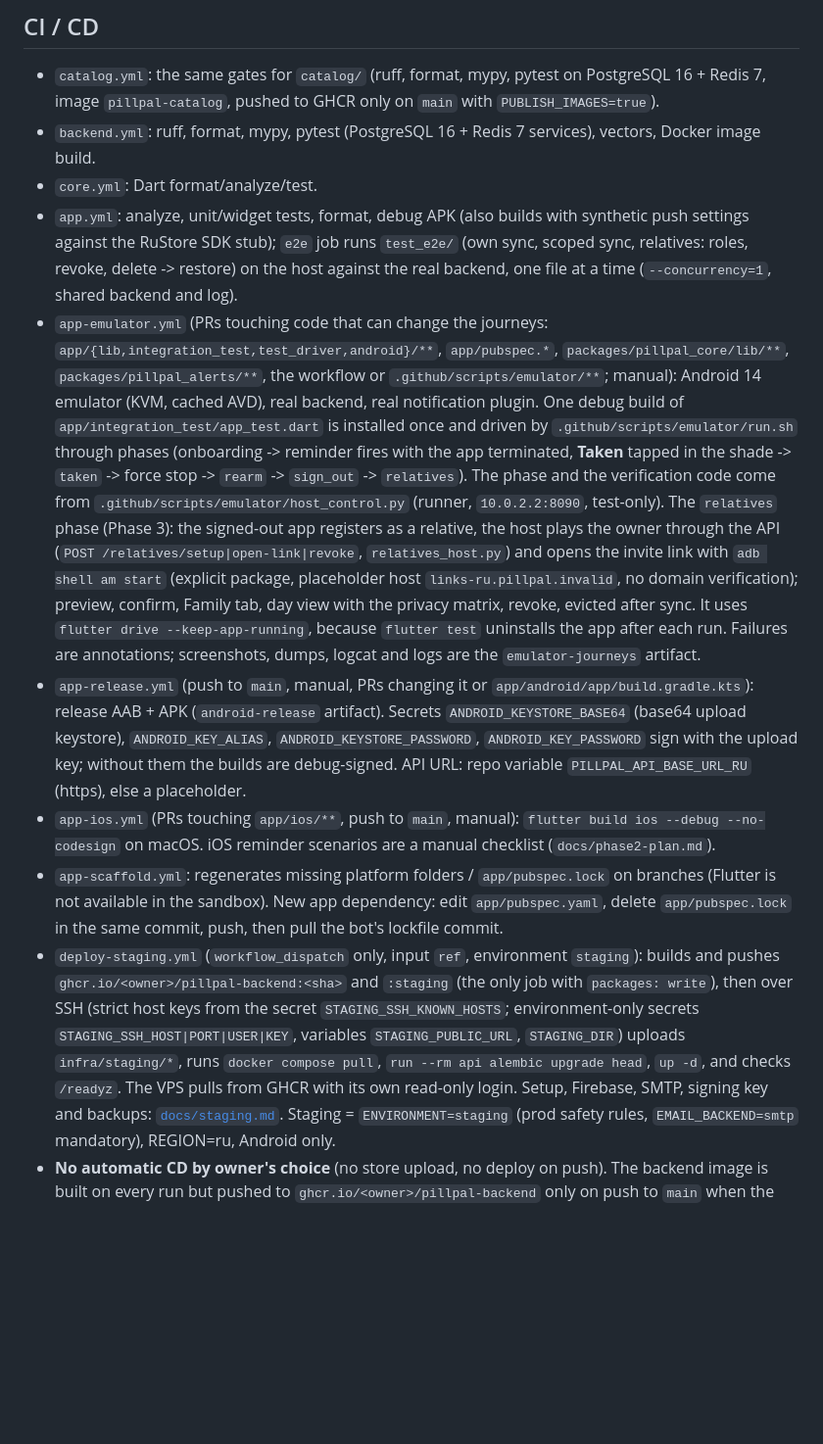
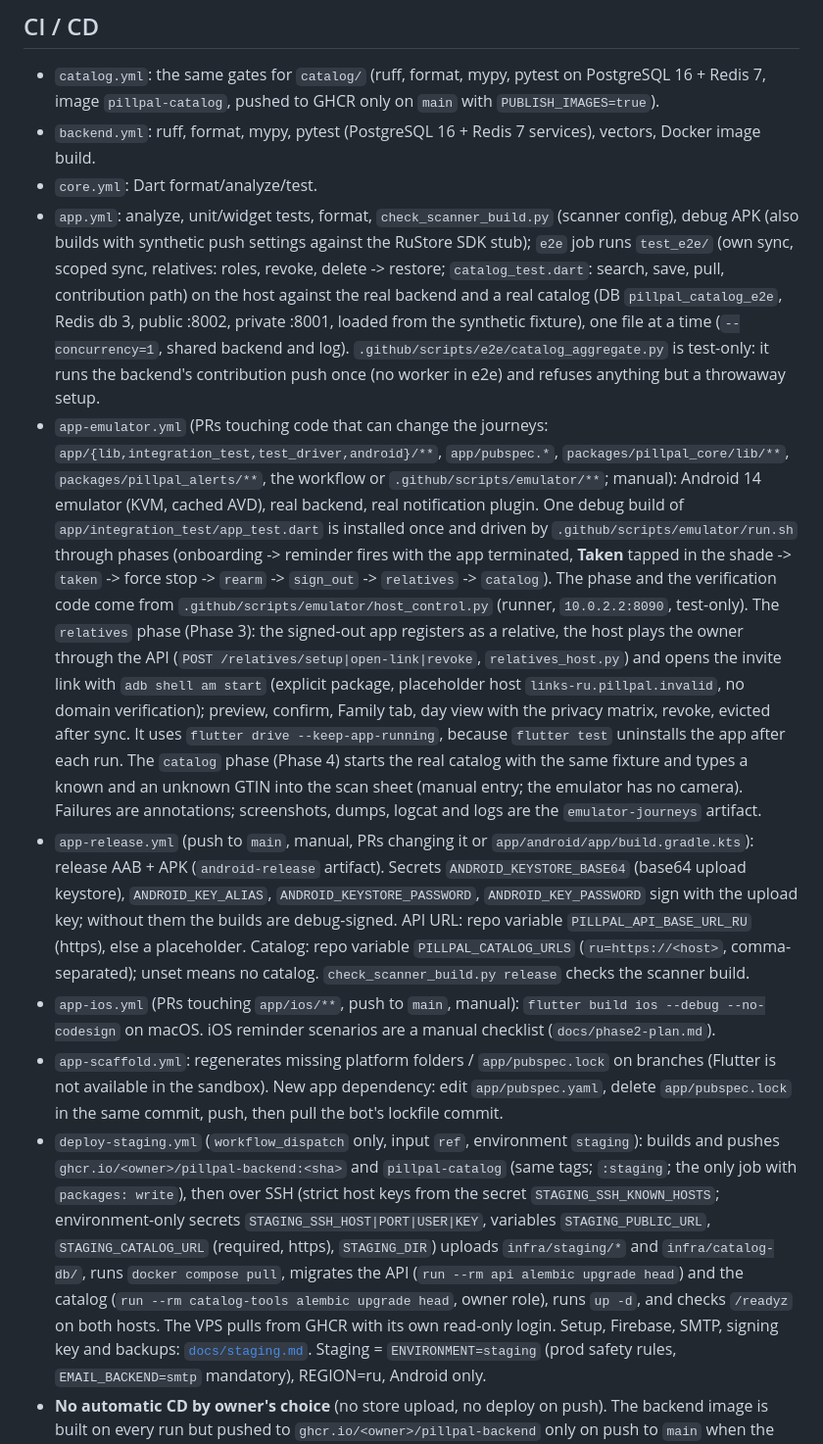
Before and after one commit to L0GIN0UT/PillPal, a Markdown page: CLAUDE.md, the part around one of its changes. Shown at 98% size. Drawn GitHub-style; blank space fills up the shorter version.

```diff
--- a/CLAUDE.md
+++ b/CLAUDE.md
@@ -119,35 +121,44 @@ strips it (`git config core.hooksPath .githooks`).
 - `catalog.yml`: the same gates for `catalog/` (ruff, format, mypy, pytest on PostgreSQL 16 + Redis 7, image `pillpal-catalog`, pushed to GHCR only on `main` with `PUBLISH_IMAGES=true`).
 - `backend.yml`: ruff, format, mypy, pytest (PostgreSQL 16 + Redis 7 services), vectors, Docker image build.
 - `core.yml`: Dart format/analyze/test.
-- `app.yml`: analyze, unit/widget tests, format, debug APK (also builds with synthetic push settings against the
-  RuStore SDK stub); `e2e` job runs `test_e2e/` (own sync, scoped sync, relatives: roles, revoke, delete -> restore)
-  on the host against the real backend, one file at a time (`--concurrency=1`, shared backend and log).
+- `app.yml`: analyze, unit/widget tests, format, `check_scanner_build.py` (scanner config), debug APK (also builds
+  with synthetic push settings against the RuStore SDK stub); `e2e` job runs `test_e2e/` (own sync, scoped sync,
+  relatives: roles, revoke, delete -> restore; `catalog_test.dart`: search, save, pull, contribution path) on the
+  host against the real backend and a real catalog (DB `pillpal_catalog_e2e`, Redis db 3, public :8002, private
+  :8001, loaded from the synthetic fixture), one file at a time (`--concurrency=1`, shared backend and log).
+  `.github/scripts/e2e/catalog_aggregate.py` is test-only: it runs the backend's contribution push once (no worker
+  in e2e) and refuses anything but a throwaway setup.
 - `app-emulator.yml` (PRs touching code that can change the journeys: `app/{lib,integration_test,test_driver,android}/**`, `app/pubspec.*`, `packages/pillpal_core/lib/**`, `packages/pillpal_alerts/**`, the workflow or `.github/scripts/emulator/**`; manual): Android 14 emulator (KVM, cached AVD),
   real backend, real notification plugin. One debug build of `app/integration_test/app_test.dart` is
   installed once and driven by `.github/scripts/emulator/run.sh` through phases (onboarding -> reminder
   fires with the app terminated, **Taken** tapped in the shade -> `taken` -> force stop -> `rearm` ->
-  `sign_out` -> `relatives`). The phase and the verification code come from `.github/scripts/emulator/host_control.py`
+  `sign_out` -> `relatives` -> `catalog`). The phase and the verification code come from `.github/scripts/emulator/host_control.py`
   (runner, `10.0.2.2:8090`, test-only). The `relatives` phase (Phase 3): the signed-out app registers as a
   relative, the host plays the owner through the API (`POST /relatives/setup|open-link|revoke`,
   `relatives_host.py`) and opens the invite link with `adb shell am start` (explicit package, placeholder host
   `links-ru.pillpal.invalid`, no domain verification); preview, confirm, Family tab, day view with the privacy
   matrix, revoke, evicted after sync. It uses `flutter drive --keep-app-running`, because `flutter test`
-  uninstalls the app after each run. Failures are annotations; screenshots, dumps, logcat and logs are the
-  `emulator-journeys` artifact.
+  uninstalls the app after each run. The `catalog` phase (Phase 4) starts the real catalog with the same fixture and
+  types a known and an unknown GTIN into the scan sheet (manual entry; the emulator has no camera). Failures are
+  annotations; screenshots, dumps, logcat and logs are the `emulator-journeys` artifact.
 - `app-release.yml` (push to `main`, manual, PRs changing it or `app/android/app/build.gradle.kts`):
   release AAB + APK (`android-release` artifact). Secrets `ANDROID_KEYSTORE_BASE64` (base64 upload keystore),
   `ANDROID_KEY_ALIAS`, `ANDROID_KEYSTORE_PASSWORD`, `ANDROID_KEY_PASSWORD` sign with the upload key; without
   them the builds are debug-signed. API URL: repo variable `PILLPAL_API_BASE_URL_RU` (https), else a placeholder.
+  Catalog: repo variable `PILLPAL_CATALOG_URLS` (`ru=https://<host>`, comma-separated); unset means no catalog.
+  `check_scanner_build.py release` checks the scanner build.
 - `app-ios.yml` (PRs touching `app/ios/**`, push to `main`, manual): `flutter build ios --debug --no-codesign`
   on macOS. iOS reminder scenarios are a manual checklist (`docs/phase2-plan.md`).
 - `app-scaffold.yml`: regenerates missing platform folders / `app/pubspec.lock` on branches (Flutter is not
   available in the sandbox). New app dependency: edit `app/pubspec.yaml`, delete `app/pubspec.lock` in the same
   commit, push, then pull the bot's lockfile commit.
 - `deploy-staging.yml` (`workflow_dispatch` only, input `ref`, environment `staging`): builds and pushes
-  `ghcr.io/<owner>/pillpal-backend:<sha>` and `:staging` (the only job with `packages: write`), then over SSH
-  (strict host keys from the secret `STAGING_SSH_KNOWN_HOSTS`; environment-only secrets `STAGING_SSH_HOST|PORT|USER|KEY`,
-  variables `STAGING_PUBLIC_URL`, `STAGING_DIR`) uploads `infra/staging/*`, runs `docker compose pull`,
-  `run --rm api alembic upgrade head`, `up -d`, and checks `/readyz`. The VPS pulls from GHCR with its own
+  `ghcr.io/<owner>/pillpal-backend:<sha>` and `pillpal-catalog` (same tags; `:staging`; the only job with
+  `packages: write`), then over SSH (strict host keys from the secret `STAGING_SSH_KNOWN_HOSTS`; environment-only
+  secrets `STAGING_SSH_HOST|PORT|USER|KEY`, variables `STAGING_PUBLIC_URL`, `STAGING_CATALOG_URL` (required, https),
+  `STAGING_DIR`) uploads `infra/staging/*` and `infra/catalog-db/`, runs `docker compose pull`, migrates the API
+  (`run --rm api alembic upgrade head`) and the catalog (`run --rm catalog-tools alembic upgrade head`, owner role),
+  runs `up -d`, and checks `/readyz` on both hosts. The VPS pulls from GHCR with its own
   read-only login. Setup, Firebase, SMTP, signing key and backups: [`docs/staging.md`](docs/staging.md).
   Staging = `ENVIRONMENT=staging` (prod safety rules, `EMAIL_BACKEND=smtp` mandatory), REGION=ru, Android only.
 - **No automatic CD by owner's choice** (no store upload, no deploy on push). The backend image is built on every run but pushed to
```
Also changed, not shown: other parts of CLAUDE.md (+15 -13 lines), docs/phase4-plan.md (+5 -5 lines).
